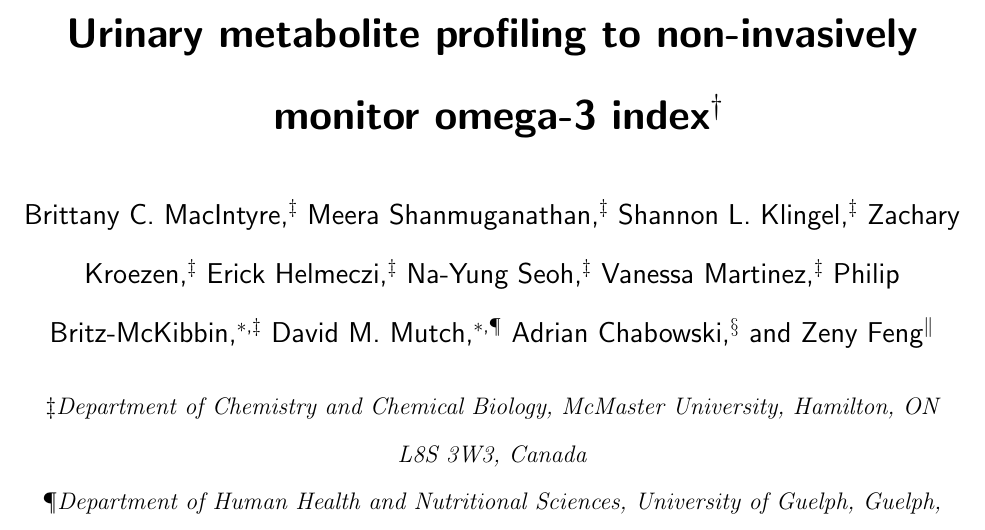
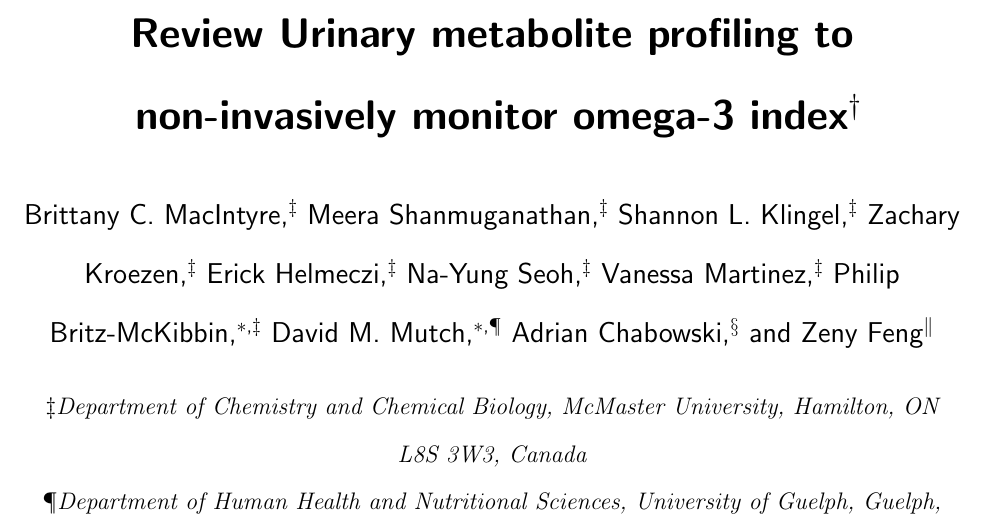
Before and after one commit to mariana990804/Final_Assignment, an R Markdown document (FinalAssignment_O3I/FinalAssignment_O3I.Rmd): part of page 1 of 32, cut so that both start at the same text. The pictures show the output file FinalAssignment_O3I/FinalAssignment_O3I.pdf that the author committed with the source.

Commit message:
Trying to commit the changes I made

```diff
--- a/FinalAssignment_O3I/FinalAssignment_O3I.Rmd
+++ b/FinalAssignment_O3I/FinalAssignment_O3I.Rmd
@@ -20,7 +20,7 @@ author:
   - name: Zeny Feng
     aff: Department of Mathematics & Statistics, University of Guelph, Guelph, ON N1G 2W1, Canada
 title:
-  formatted: Urinary metabolite profiling to non-invasively monitor omega-3 index\footnote{Metabolites 2023, 13, 1071. https://doi.org/10.3390/metabo13101071}
+  formatted: Review Urinary metabolite profiling to non-invasively monitor omega-3 index\footnote{Metabolites 2023, 13, 1071. https://doi.org/10.3390/metabo13101071}
   short: An \textsf{achemso} demo
 abbr: IR,NMR,UV
 keywords: precision nutrition; metabolomics; omega-3 long-chain polyunsaturated fatty acids
```
Also changed, not shown: FinalAssignment_O3I/FinalAssignment_O3I.pdf, FinalAssignment_O3I/FinalAssignment_O3I.tex.
